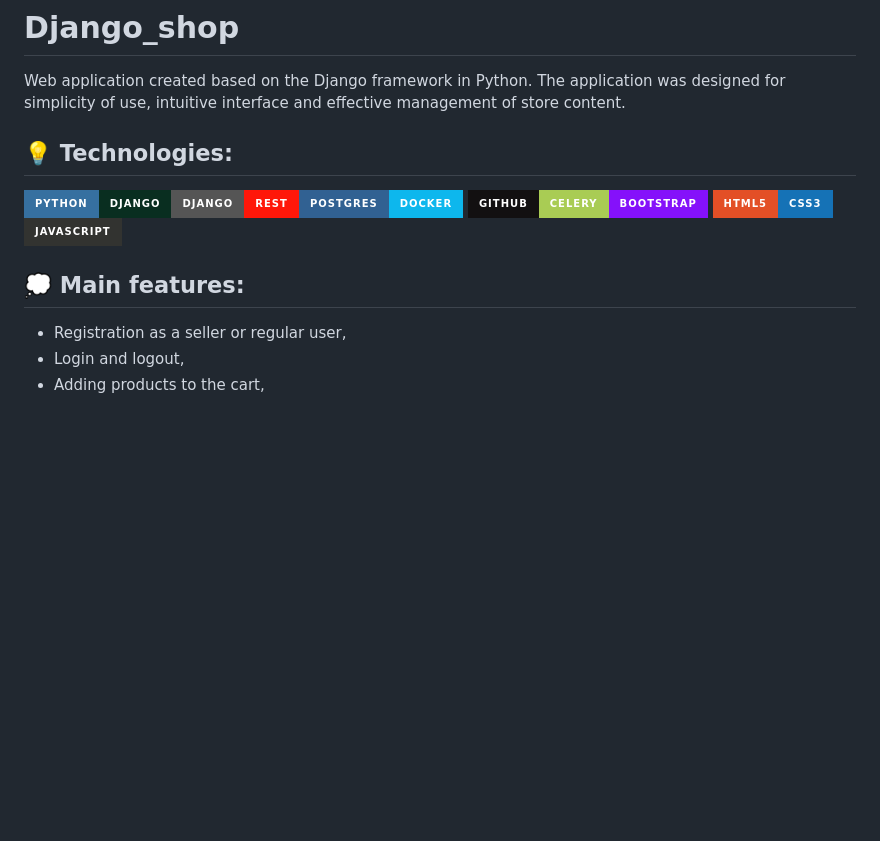
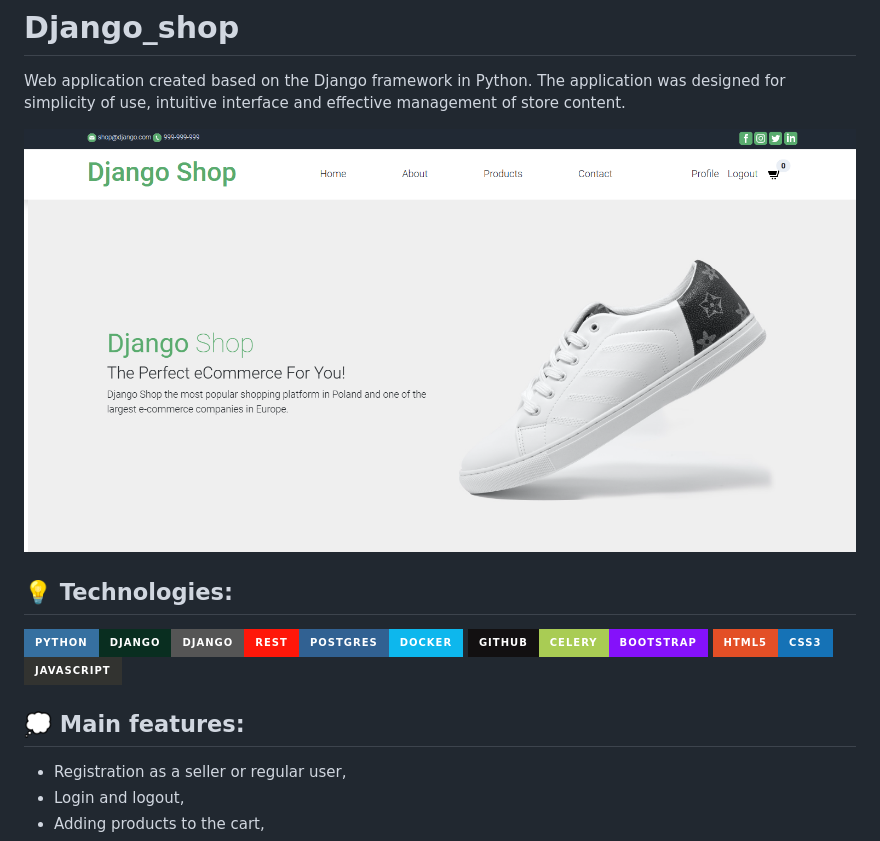
Before and after one commit to wiktoriamarszewska77/Django_shop, a Markdown page: README.md, the part around the change printed below. GitHub-like rendering; pictures changed too: image/screenshot_page.png (added); badges without logos; blank space fills up the shorter version.

Commit message:
feat:Add image for readme.md

```diff
--- a/README.md
+++ b/README.md
@@ -2,13 +2,14 @@
 
 Web application created based on the Django framework in Python. The application was designed for simplicity of use, intuitive interface and effective management of store content.
 
+![screenshot_page.png](image%2Fscreenshot_page.png)
 
 ## 💡 Technologies:
 ![Python](https://img.shields.io/badge/python-3670A0?style=for-the-badge&logo=python&logoColor=ffdd54)![Django](https://img.shields.io/badge/django-%23092E20.svg?style=for-the-badge&logo=django&logoColor=white)![DjangoREST](https://img.shields.io/badge/DJANGO-REST-ff1709?style=for-the-badge&logo=django&logoColor=white&color=ff1709&labelColor=gray)![Postgres](https://img.shields.io/badge/postgres-%23316192.svg?style=for-the-badge&logo=postgresql&logoColor=white)![Docker](https://img.shields.io/badge/docker-%230db7ed.svg?style=for-the-badge&logo=docker&logoColor=white)	![GitHub](https://img.shields.io/badge/github-%23121011.svg?style=for-the-badge&logo=github&logoColor=white)![Celery](https://img.shields.io/badge/celery-%23a9cc54.svg?style=for-the-badge&logo=celery&logoColor=ddf4a4)![Bootstrap](https://img.shields.io/badge/bootstrap-%238511FA.svg?style=for-the-badge&logo=bootstrap&logoColor=white)
 	![HTML5](https://img.shields.io/badge/html5-%23E34F26.svg?style=for-the-badge&logo=html5&logoColor=white)![CSS3](https://img.shields.io/badge/css3-%231572B6.svg?style=for-the-badge&logo=css3&logoColor=white)
 ![JavaScript](https://img.shields.io/badge/javascript-%23323330.svg?style=for-the-badge&logo=javascript&logoColor=%23F7DF1E)
+
 ## 💭 Main features:
-
 * Registration as a seller or regular user,
 * Login and logout,
 * Adding products to the cart,
```
Also changed, not shown: other parts of README.md (+0 -1 lines).
